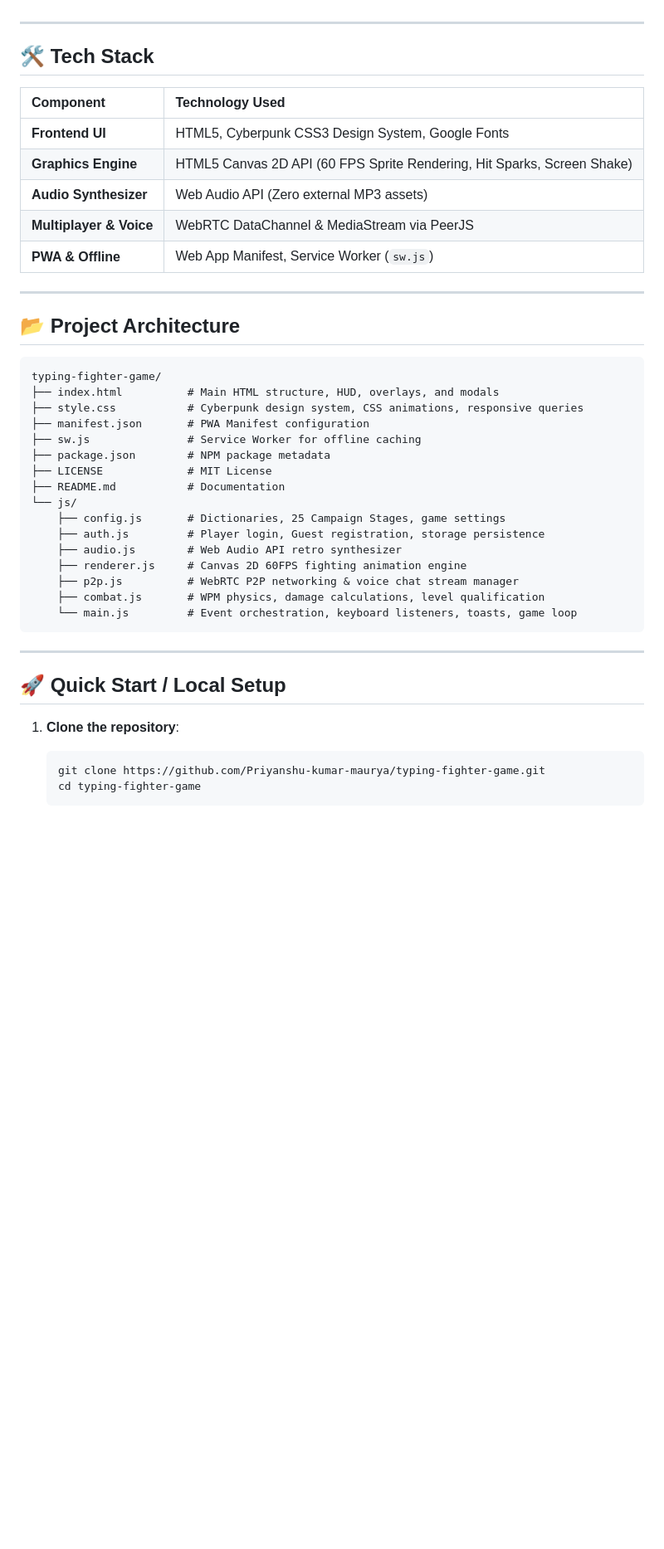
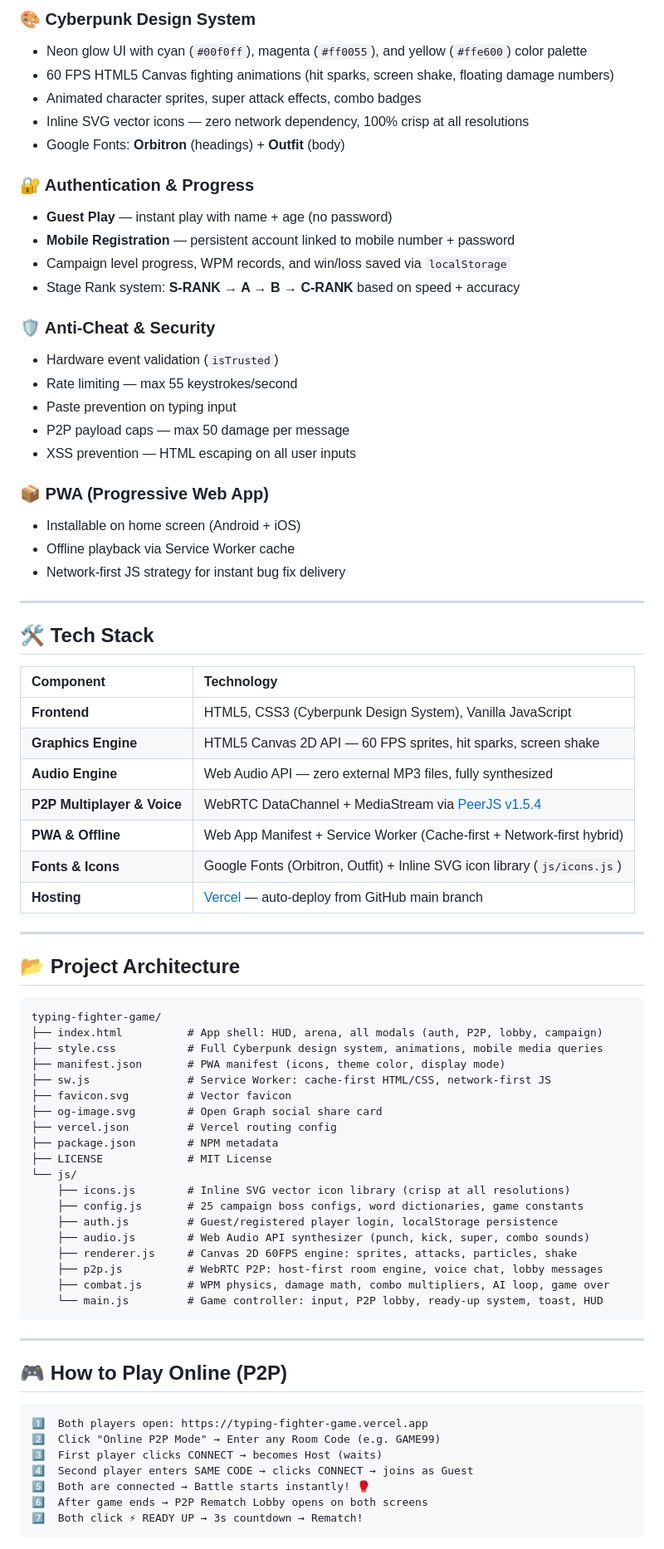
Before and after one commit to Priyanshu-kumar-maurya/typing-fighter-game, a Markdown page: README.md, the part around one of its changes. Shown at 83% size. Rendered like a GitHub page; blank space fills up the shorter version.

Commit message:
Update README: add P2P rematch lobby, Free Fire ready-up system, host-first P2P strategy, complete feature list, how-to-play guide, keyboard shortcuts, updated tech stack & architecture.

````diff
--- a/README.md
+++ b/README.md
@@ -23,15 +67,41 @@ A high-octane 1v1 Fighting Game designed for laptops, desktops, and mobile devic
+### 🎨 Cyberpunk Design System
+- Neon glow UI with cyan (`#00f0ff`), magenta (`#ff0055`), and yellow (`#ffe600`) color palette
+- 60 FPS HTML5 Canvas fighting animations (hit sparks, screen shake, floating damage numbers)
+- Animated character sprites, super attack effects, combo badges
+- Inline SVG vector icons — zero network dependency, 100% crisp at all resolutions
+- Google Fonts: **Orbitron** (headings) + **Outfit** (body)
+
+### 🔐 Authentication & Progress
+- **Guest Play** — instant play with name + age (no password)
+- **Mobile Registration** — persistent account linked to mobile number + password
+- Campaign level progress, WPM records, and win/loss saved via `localStorage`
+- Stage Rank system: **S-RANK → A → B → C-RANK** based on speed + accuracy
+
+### 🛡️ Anti-Cheat & Security
+- Hardware event validation (`isTrusted`)
+- Rate limiting — max 55 keystrokes/second
+- Paste prevention on typing input
+- P2P payload caps — max 50 damage per message
+- XSS prevention — HTML escaping on all user inputs
+
+### 📦 PWA (Progressive Web App)
+- Installable on home screen (Android + iOS)
+- Offline playback via Service Worker cache
+- Network-first JS strategy for instant bug fix delivery
 
 ---
 
 ## 🛠️ Tech Stack
 
-| Component | Technology Used |
+| Component | Technology |
 | :--- | :--- |
-| **Frontend UI** | HTML5, Cyberpunk CSS3 Design System, Google Fonts |
-| **Graphics Engine** | HTML5 Canvas 2D API (60 FPS Sprite Rendering, Hit Sparks, Screen Shake) |
-| **Audio Synthesizer** | Web Audio API (Zero external MP3 assets) |
-| **Multiplayer & Voice** | WebRTC DataChannel & MediaStream via PeerJS |
-| **PWA & Offline** | Web App Manifest, Service Worker (`sw.js`) |
+| **Frontend** | HTML5, CSS3 (Cyberpunk Design System), Vanilla JavaScript |
+| **Graphics Engine** | HTML5 Canvas 2D API — 60 FPS sprites, hit sparks, screen shake |
+| **Audio Engine** | Web Audio API — zero external MP3 files, fully synthesized |
+| **P2P Multiplayer & Voice** | WebRTC DataChannel + MediaStream via [PeerJS v1.5.4](https://peerjs.com/) |
+| **PWA & Offline** | Web App Manifest + Service Worker (Cache-first + Network-first hybrid) |
+| **Fonts & Icons** | Google Fonts (Orbitron, Outfit) + Inline SVG icon library (`js/icons.js`) |
+| **Hosting** | [Vercel](https://vercel.com/) — auto-deploy from GitHub main branch |
 
 ---
 
@@ -39,30 +109,37 @@ A high-octane 1v1 Fighting Game designed for laptops, desktops, and mobile devic
 
 ```
 typing-fighter-game/
-├── index.html          # Main HTML structure, HUD, overlays, and modals
-├── style.css           # Cyberpunk design system, CSS animations, responsive queries
-├── manifest.json       # PWA Manifest configuration
-├── sw.js               # Service Worker for offline caching
-├── package.json        # NPM package metadata
+├── index.html          # App shell: HUD, arena, all modals (auth, P2P, lobby, campaign)
+├── style.css           # Full Cyberpunk design system, animations, mobile media queries
+├── manifest.json       # PWA manifest (icons, theme color, display mode)
+├── sw.js               # Service Worker: cache-first HTML/CSS, network-first JS
+├── favicon.svg         # Vector favicon
+├── og-image.svg        # Open Graph social share card
+├── vercel.json         # Vercel routing config
+├── package.json        # NPM metadata
 ├── LICENSE             # MIT License
-├── README.md           # Documentation
 └── js/
-    ├── config.js       # Dictionaries, 25 Campaign Stages, game settings
-    ├── auth.js         # Player login, Guest registration, storage persistence
-    ├── audio.js        # Web Audio API retro synthesizer
-    ├── renderer.js     # Canvas 2D 60FPS fighting animation engine
-    ├── p2p.js          # WebRTC P2P networking & voice chat stream manager
-    ├── combat.js       # WPM physics, damage calculations, level qualification
-    └── main.js         # Event orchestration, keyboard listeners, toasts, game loop
+    ├── icons.js        # Inline SVG vector icon library (crisp at all resolutions)
+    ├── config.js       # 25 campaign boss configs, word dictionaries, game constants
+    ├── auth.js         # Guest/registered player login, localStorage persistence
+    ├── audio.js        # Web Audio API synthesizer (punch, kick, super, combo sounds)
+    ├── renderer.js     # Canvas 2D 60FPS engine: sprites, attacks, particles, shake
+    ├── p2p.js          # WebRTC P2P: host-first room engine, voice chat, lobby messages
+    ├── combat.js       # WPM physics, damage math, combo multipliers, AI loop, game over
+    └── main.js         # Game controller: input, P2P lobby, ready-up system, toast, HUD
 ```
 
 ---
 
-## 🚀 Quick Start / Local Setup
+## 🎮 How to Play Online (P2P)
 
-1. **Clone the repository**:
-   ```bash
-   git clone https://github.com/Priyanshu-kumar-maurya/typing-fighter-game.git
-   cd typing-fighter-game
-   ```
+```
+1️⃣  Both players open: https://typing-fighter-game.vercel.app
+2️⃣  Click "Online P2P Mode" → Enter any Room Code (e.g. GAME99)
+3️⃣  First player clicks CONNECT → becomes Host (waits)
+4️⃣  Second player enters SAME CODE → clicks CONNECT → joins as Guest
+5️⃣  Both are connected → Battle starts instantly! 🥊
+6️⃣  After game ends → P2P Rematch Lobby opens on both screens
+7️⃣  Both click ⚡ READY UP → 3s countdown → Rematch!
+```
 
````
Also changed, not shown: other parts of README.md (+101 -21 lines).
